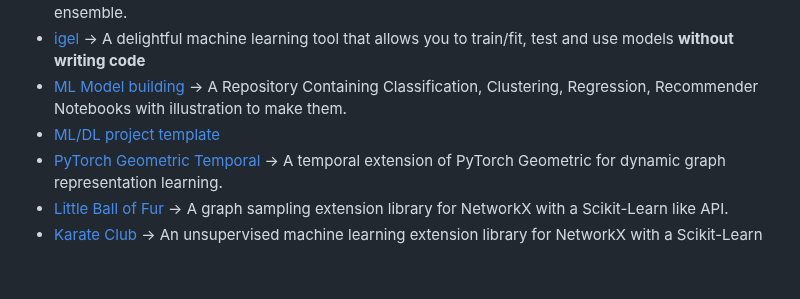
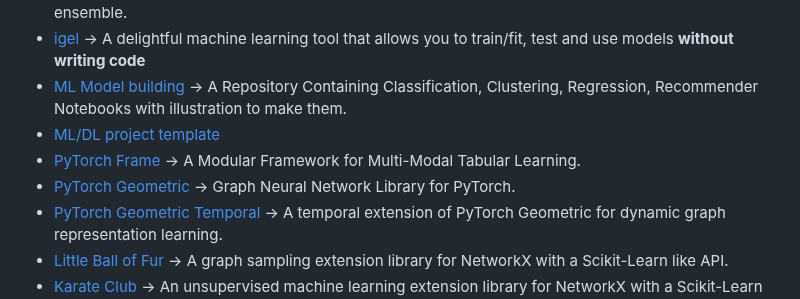
Before and after one commit to josephmisiti/awesome-machine-learning, a Markdown page: README.md, the part around the change. Rendered like a GitHub page; blank space fills up the shorter version.

Commit message:
Add PyTorch Frame and PyTorch Geometric

```diff
--- a/README.md
+++ b/README.md
@@ -1114,6 +1114,8 @@ be
  * [igel](https://github.com/nidhaloff/igel) -> A delightful machine learning tool that allows you to train/fit, test and use models **without writing code**
  * [ML Model building](https://github.com/Shanky-21/Machine_learning) -> A Repository Containing Classification, Clustering, Regression, Recommender Notebooks with illustration to make them.
  * [ML/DL project template](https://github.com/PyTorchLightning/deep-learning-project-template)
+ * [PyTorch Frame](https://github.com/pyg-team/pytorch-frame) -> A Modular Framework for Multi-Modal Tabular Learning.
+ * [PyTorch Geometric](https://github.com/pyg-team/pytorch_geometric) -> Graph Neural Network Library for PyTorch.
  * [PyTorch Geometric Temporal](https://github.com/benedekrozemberczki/pytorch_geometric_temporal) -> A temporal extension of PyTorch Geometric for dynamic graph representation learning.
  * [Little Ball of Fur](https://github.com/benedekrozemberczki/littleballoffur) -> A graph sampling extension library for NetworkX with a Scikit-Learn like API.
  * [Karate Club](https://github.com/benedekrozemberczki/karateclub) -> An unsupervised machine learning extension library for NetworkX with a Scikit-Learn like API.
```
